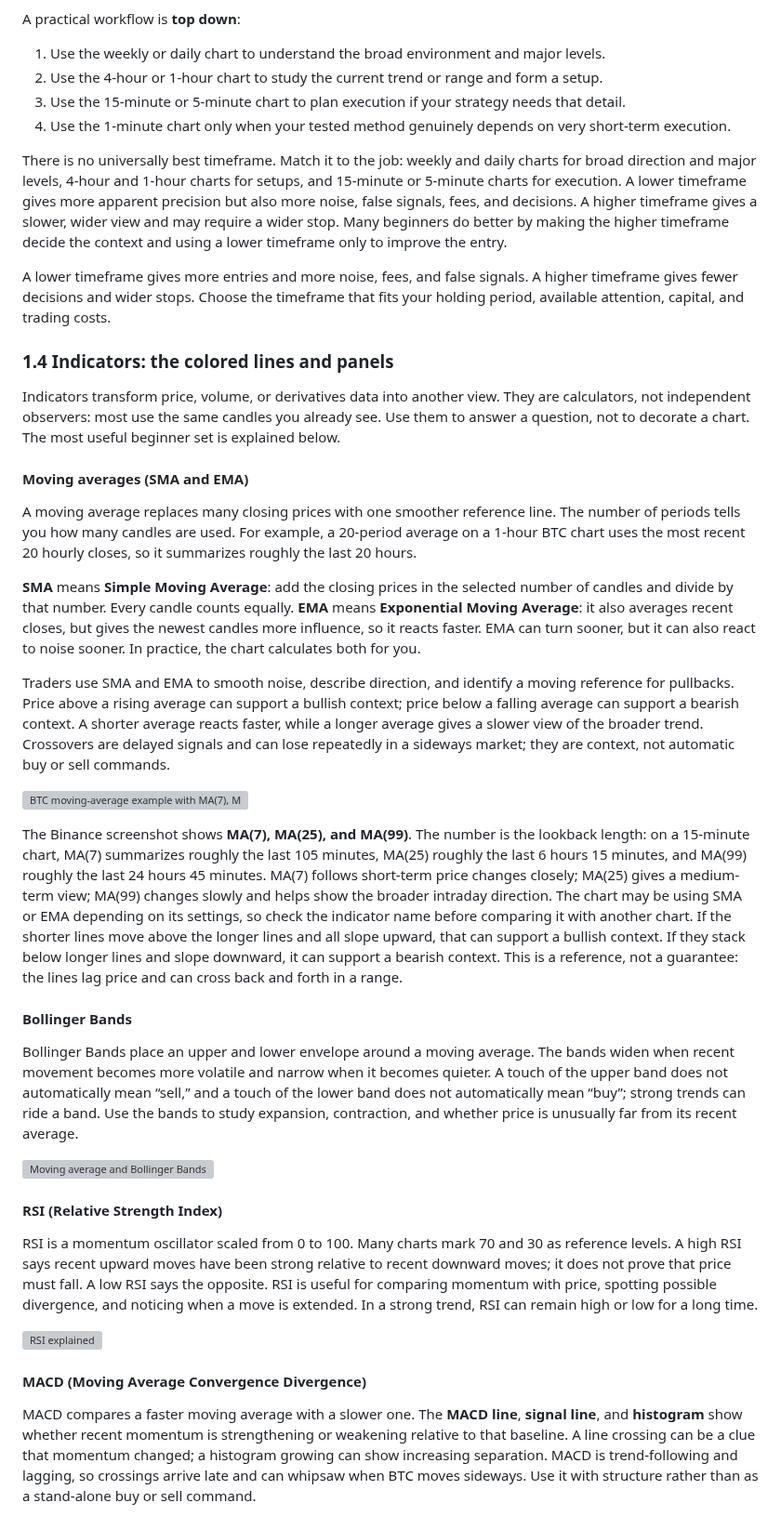
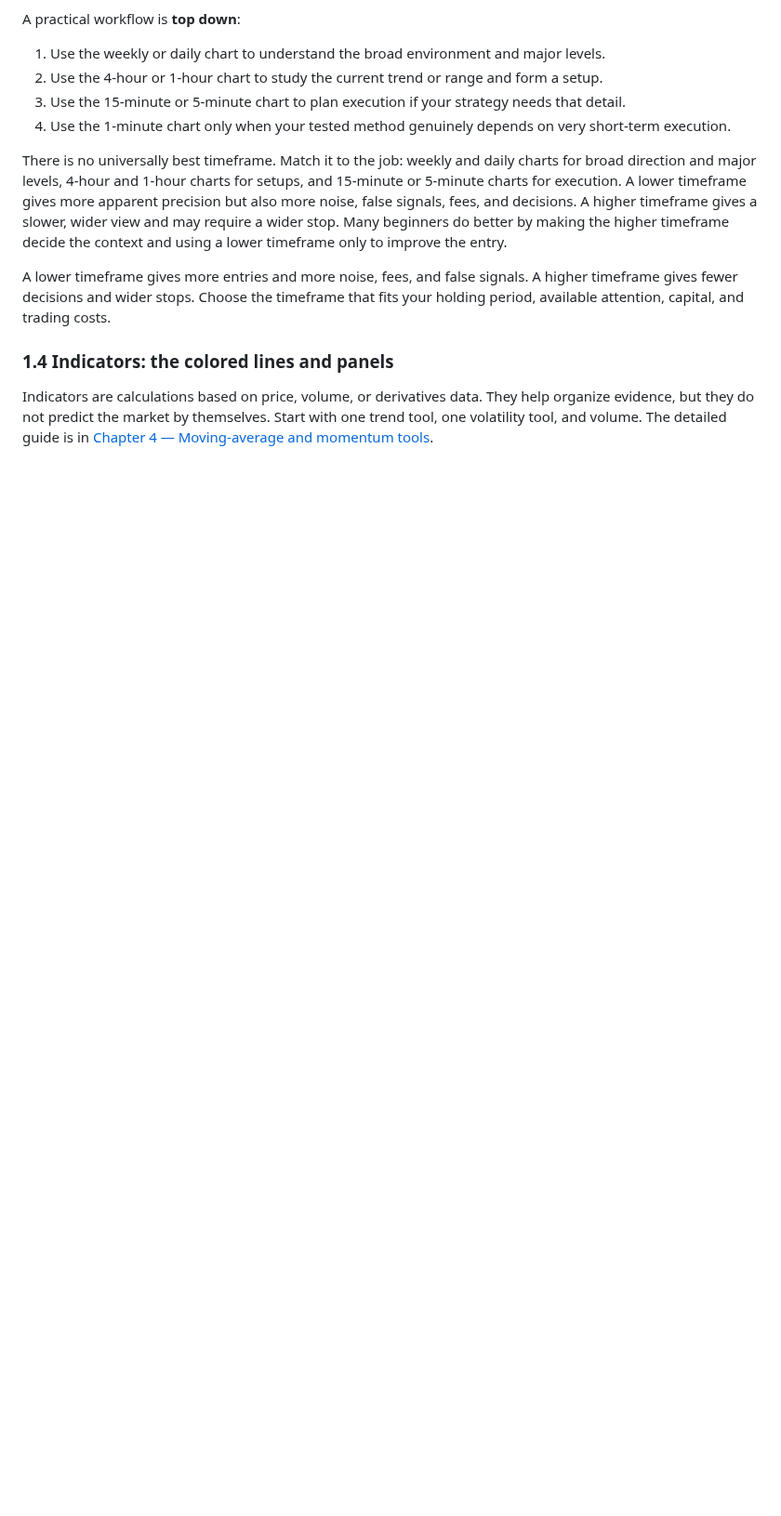
Before and after one commit to theo-the-menace/crypto-from-bottom, a Markdown page: book/chapter-02-kline-analysis.md, the part around one of its changes. Shown at 93% size. Drawn GitHub-style; blank space fills up the shorter version; grey boxes are pictures that could not be loaded.

```diff
--- a/book/chapter-02-kline-analysis.md
+++ b/book/chapter-02-kline-analysis.md
@@ -53,33 +53,5 @@ A lower timeframe gives more entries and more noise, fees, and false signals. A
 
 ### 1.4 Indicators: the colored lines and panels
 
-Indicators transform price, volume, or derivatives data into another view. They are calculators, not independent observers: most use the same candles you already see. Use them to answer a question, not to decorate a chart. The most useful beginner set is explained below.
+Indicators are calculations based on price, volume, or derivatives data. They help organize evidence, but they do not predict the market by themselves. Start with one trend tool, one volatility tool, and volume. The detailed guide is in [Chapter 4 — Moving-average and momentum tools](chapter-04-moving-average-advanced.md).
 
-#### Moving averages (SMA and EMA)
-
-A moving average replaces many closing prices with one smoother reference line. The number of periods tells you how many candles are used. For example, a 20-period average on a 1-hour BTC chart uses the most recent 20 hourly closes, so it summarizes roughly the last 20 hours.
-
-**SMA** means **Simple Moving Average**: add the closing prices in the selected number of candles and divide by that number. Every candle counts equally. **EMA** means **Exponential Moving Average**: it also averages recent closes, but gives the newest candles more influence, so it reacts faster. EMA can turn sooner, but it can also react to noise sooner. In practice, the chart calculates both for you.
-
-Traders use SMA and EMA to smooth noise, describe direction, and identify a moving reference for pullbacks. Price above a rising average can support a bullish context; price below a falling average can support a bearish context. A shorter average reacts faster, while a longer average gives a slower view of the broader trend. Crossovers are delayed signals and can lose repeatedly in a sideways market; they are context, not automatic buy or sell commands.
-
-![BTC moving-average example with MA(7), MA(25), and MA(99)](assets/ma-btcusd-example.svg)
-
-The Binance screenshot shows **MA(7), MA(25), and MA(99)**. The number is the lookback length: on a 15-minute chart, MA(7) summarizes roughly the last 105 minutes, MA(25) roughly the last 6 hours 15 minutes, and MA(99) roughly the last 24 hours 45 minutes. MA(7) follows short-term price changes closely; MA(25) gives a medium-term view; MA(99) changes slowly and helps show the broader intraday direction. The chart may be using SMA or EMA depending on its settings, so check the indicator name before comparing it with another chart. If the shorter lines move above the longer lines and all slope upward, that can support a bullish context. If they stack below longer lines and slope downward, it can support a bearish context. This is a reference, not a guarantee: the lines lag price and can cross back and forth in a range.
-
-#### Bollinger Bands
-
-Bollinger Bands place an upper and lower envelope around a moving average. The bands widen when recent movement becomes more volatile and narrow when it becomes quieter. A touch of the upper band does not automatically mean “sell,” and a touch of the lower band does not automatically mean “buy”; strong trends can ride a band. Use the bands to study expansion, contraction, and whether price is unusually far from its recent average.
-
-![Moving average and Bollinger Bands](assets/moving-average-bbands.svg)
-
-#### RSI (Relative Strength Index)
-
-RSI is a momentum oscillator scaled from 0 to 100. Many charts mark 70 and 30 as reference levels. A high RSI says recent upward moves have been strong relative to recent downward moves; it does not prove that price must fall. A low RSI says the opposite. RSI is useful for comparing momentum with price, spotting possible divergence, and noticing when a move is extended. In a strong trend, RSI can remain high or low for a long time.
-
-![RSI explained](assets/rsi-explained.svg)
-
-#### MACD (Moving Average Convergence Divergence)
-
-MACD compares a faster moving average with a slower one. The **MACD line**, **signal line**, and **histogram** show whether recent momentum is strengthening or weakening relative to that baseline. A line crossing can be a clue that momentum changed; a histogram growing can show increasing separation. MACD is trend-following and lagging, so crossings arrive late and can whipsaw when BTC moves sideways. Use it with structure rather than as a stand-alone buy or sell command.
-
```
Also changed, not shown: other parts of book/chapter-02-kline-analysis.md (+2 -20 lines), README.md (+1 -0 lines), book/chapter-04-moving-average-advanced.md (added, +36 -0 lines), book/assets/intervals-btcusd.png (added), book/assets/ma-btcusd-example.png (added), 2 other files.
